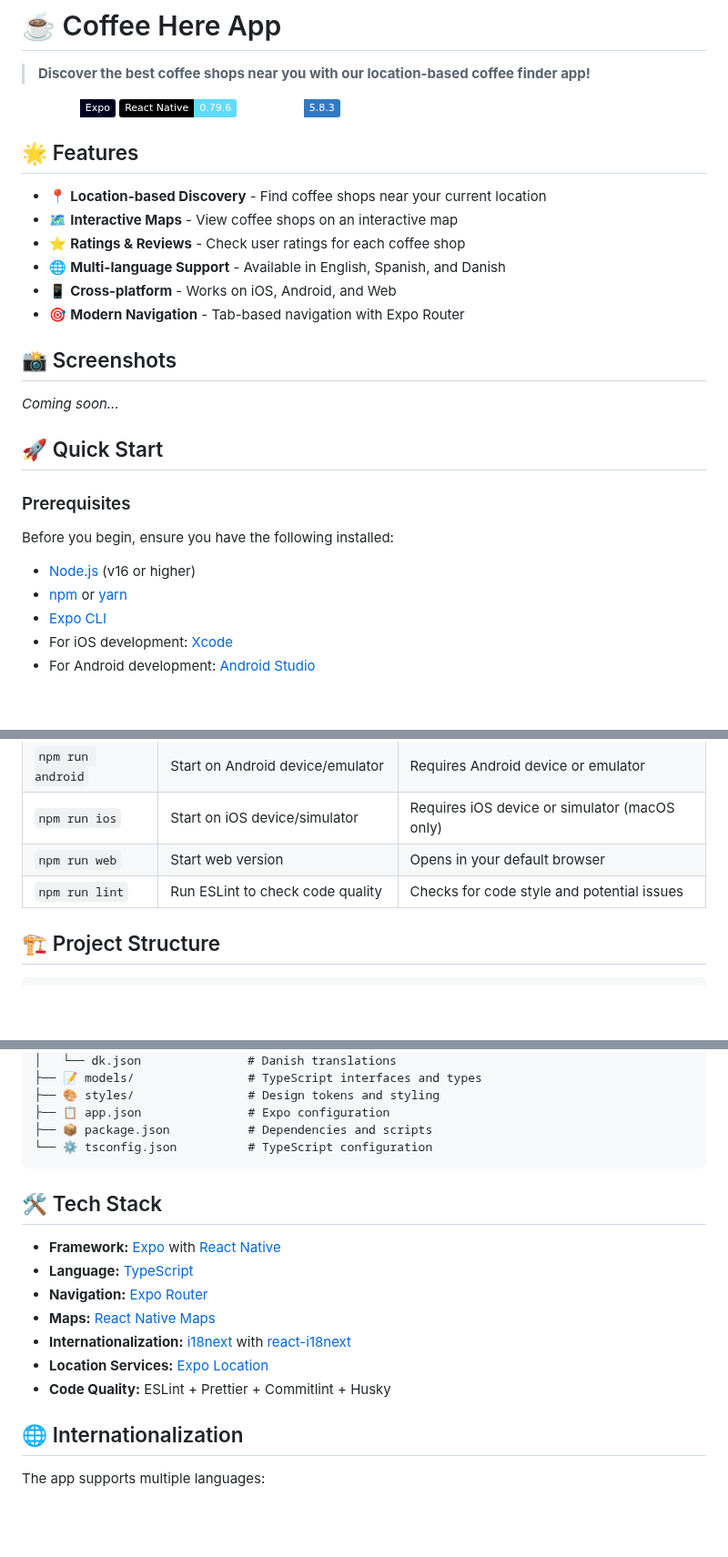
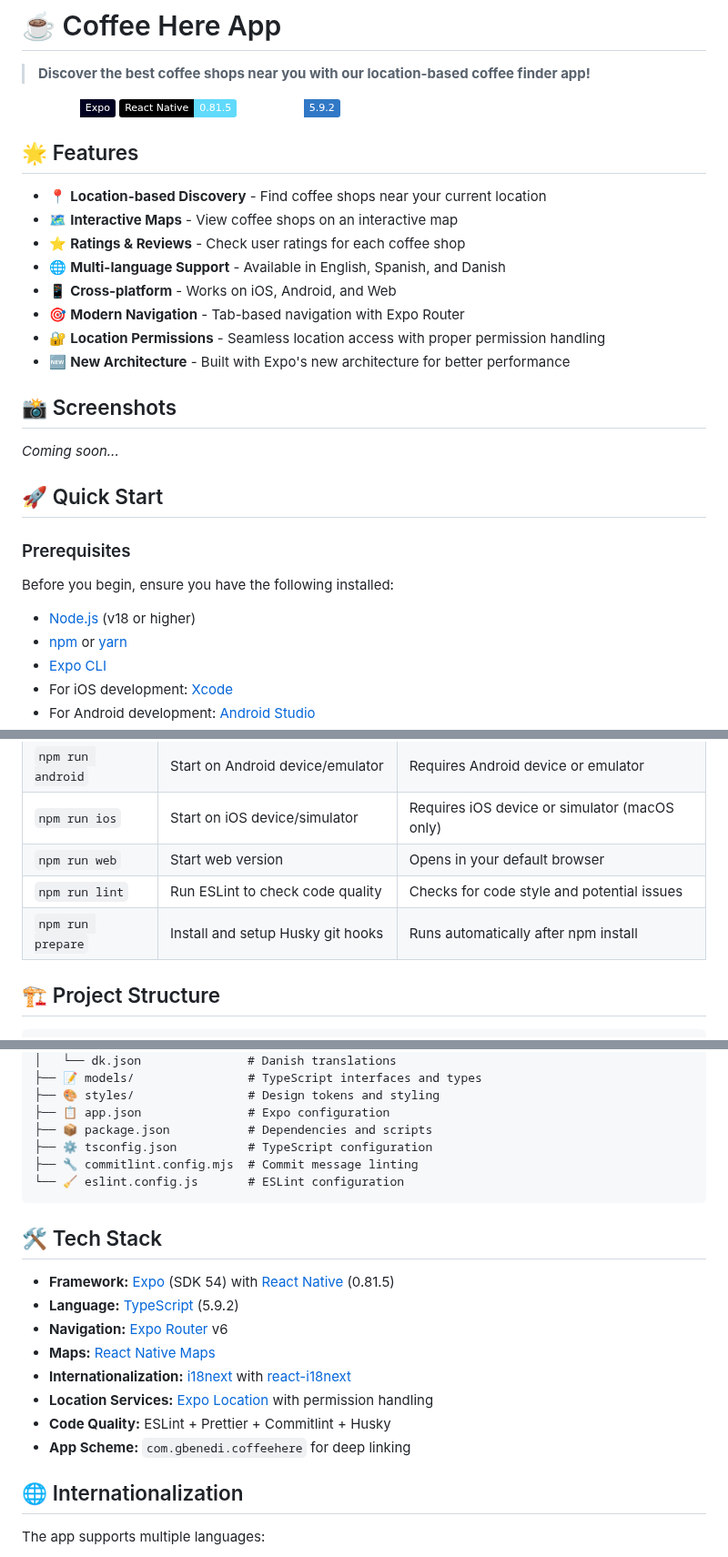
Before and after one commit to gonzalobenedi/coffee-here-app, a Markdown page: README.md, 3 parts joined by grey strips. Shown at 91% size. GitHub-like rendering; badges without logos; blank space fills up the shorter version.

Commit message:
docs: update README with new features, installation prerequisites, and tech stack details

````diff
--- a/README.md
+++ b/README.md
@@ -3,8 +3,8 @@
 > **Discover the best coffee shops near you with our location-based coffee finder app!**
 
 [![Built with Expo](https://img.shields.io/badge/Built%20with-Expo-000020.svg?style=flat&logo=EXPO&labelColor=FFF&logoColor=000)](https://expo.dev/)
-[![React Native](https://img.shields.io/badge/React%20Native-0.79.6-61DAFB.svg?style=flat&logo=react&labelColor=000)](https://reactnative.dev/)
-[![TypeScript](https://img.shields.io/badge/TypeScript-5.8.3-3178C6.svg?style=flat&logo=typescript&labelColor=FFF)](https://www.typescriptlang.org/)
+[![React Native](https://img.shields.io/badge/React%20Native-0.81.5-61DAFB.svg?style=flat&logo=react&labelColor=000)](https://reactnative.dev/)
+[![TypeScript](https://img.shields.io/badge/TypeScript-5.9.2-3178C6.svg?style=flat&logo=typescript&labelColor=FFF)](https://www.typescriptlang.org/)
 
 ## 🌟 Features
 
@@ -14,6 +14,8 @@
 - 🌐 **Multi-language Support** - Available in English, Spanish, and Danish
 - 📱 **Cross-platform** - Works on iOS, Android, and Web
 - 🎯 **Modern Navigation** - Tab-based navigation with Expo Router
+- 🔐 **Location Permissions** - Seamless location access with proper permission handling
+- 🆕 **New Architecture** - Built with Expo's new architecture for better performance
 
 ## 📸 Screenshots
 
@@ -25,7 +27,7 @@ _Coming soon..._
 
 Before you begin, ensure you have the following installed:
 
-- [Node.js](https://nodejs.org/) (v16 or higher)
+- [Node.js](https://nodejs.org/) (v18 or higher)
 - [npm](https://www.npmjs.com/) or [yarn](https://yarnpkg.com/)
 - [Expo CLI](https://docs.expo.dev/get-started/installation/)
 - For iOS development: [Xcode](https://developer.apple.com/xcode/)
@@ -64,6 +66,7 @@ Before you begin, ensure you have the following installed:
 | `npm run ios`     | Start on iOS device/simulator     | Requires iOS device or simulator (macOS only) |
 | `npm run web`     | Start web version                 | Opens in your default browser                 |
 | `npm run lint`    | Run ESLint to check code quality  | Checks for code style and potential issues    |
+| `npm run prepare` | Install and setup Husky git hooks | Runs automatically after npm install          |
 
 ## 🏗️ Project Structure
 
@@ -87,18 +90,21 @@ coffee-here-app/
 ├── 🎨 styles/                # Design tokens and styling
 ├── 📋 app.json               # Expo configuration
 ├── 📦 package.json           # Dependencies and scripts
-└── ⚙️ tsconfig.json          # TypeScript configuration
+├── ⚙️ tsconfig.json          # TypeScript configuration
+├── 🔧 commitlint.config.mjs  # Commit message linting
+└── 🧹 eslint.config.js       # ESLint configuration
 ```
 
 ## 🛠️ Tech Stack
 
-- **Framework:** [Expo](https://expo.dev/) with [React Native](https://reactnative.dev/)
-- **Language:** [TypeScript](https://www.typescriptlang.org/)
-- **Navigation:** [Expo Router](https://docs.expo.dev/router/introduction/)
+- **Framework:** [Expo](https://expo.dev/) (SDK 54) with [React Native](https://reactnative.dev/) (0.81.5)
+- **Language:** [TypeScript](https://www.typescriptlang.org/) (5.9.2)
+- **Navigation:** [Expo Router](https://docs.expo.dev/router/introduction/) v6
 - **Maps:** [React Native Maps](https://github.com/react-native-maps/react-native-maps)
 - **Internationalization:** [i18next](https://www.i18next.com/) with [react-i18next](https://react.i18next.com/)
-- **Location Services:** [Expo Location](https://docs.expo.dev/versions/latest/sdk/location/)
+- **Location Services:** [Expo Location](https://docs.expo.dev/versions/latest/sdk/location/) with permission handling
 - **Code Quality:** ESLint + Prettier + Commitlint + Husky
+- **App Scheme:** `com.gbenedi.coffeehere` for deep linking
 
 ## 🌐 Internationalization
 
````
